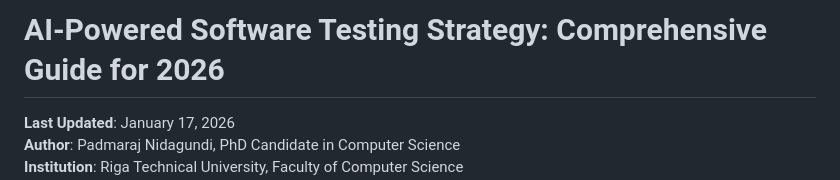
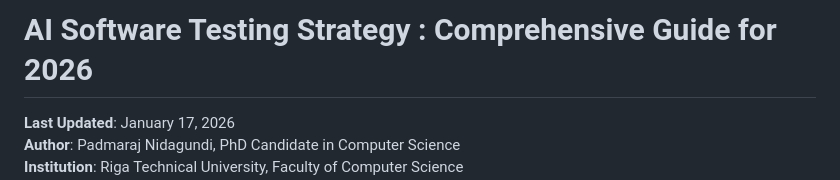
Before and after one commit to padmarajnidagundi/TestStrategy, a Markdown page: README.md, the part around the change. GitHub-like rendering.

Commit message:
origin/main

```diff
--- a/README.md
+++ b/README.md
@@ -1,4 +1,4 @@
-# AI-Powered Software Testing Strategy: Comprehensive Guide for 2026
+# AI Software Testing Strategy : Comprehensive Guide for 2026
 
 **Last Updated**: January 17, 2026
 **Author**: Padmaraj Nidagundi, PhD Candidate in Computer Science
```
